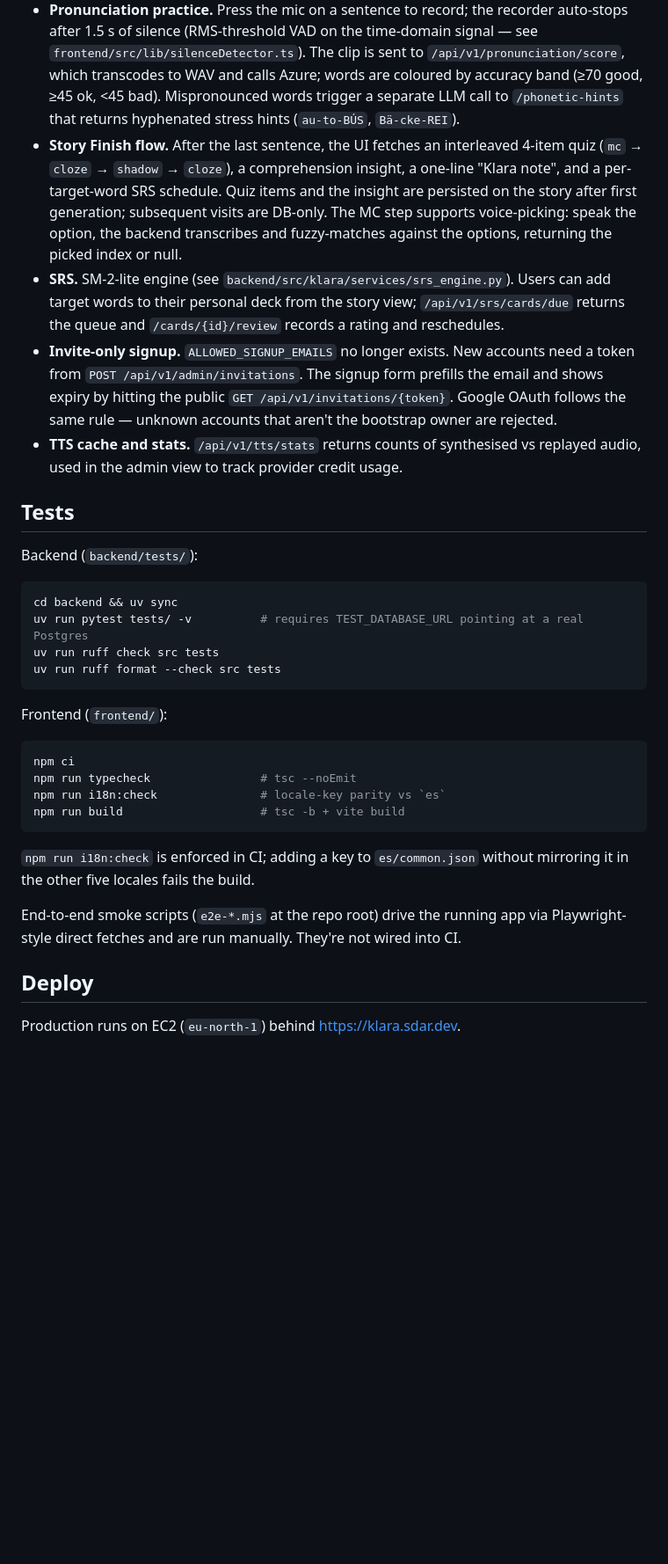
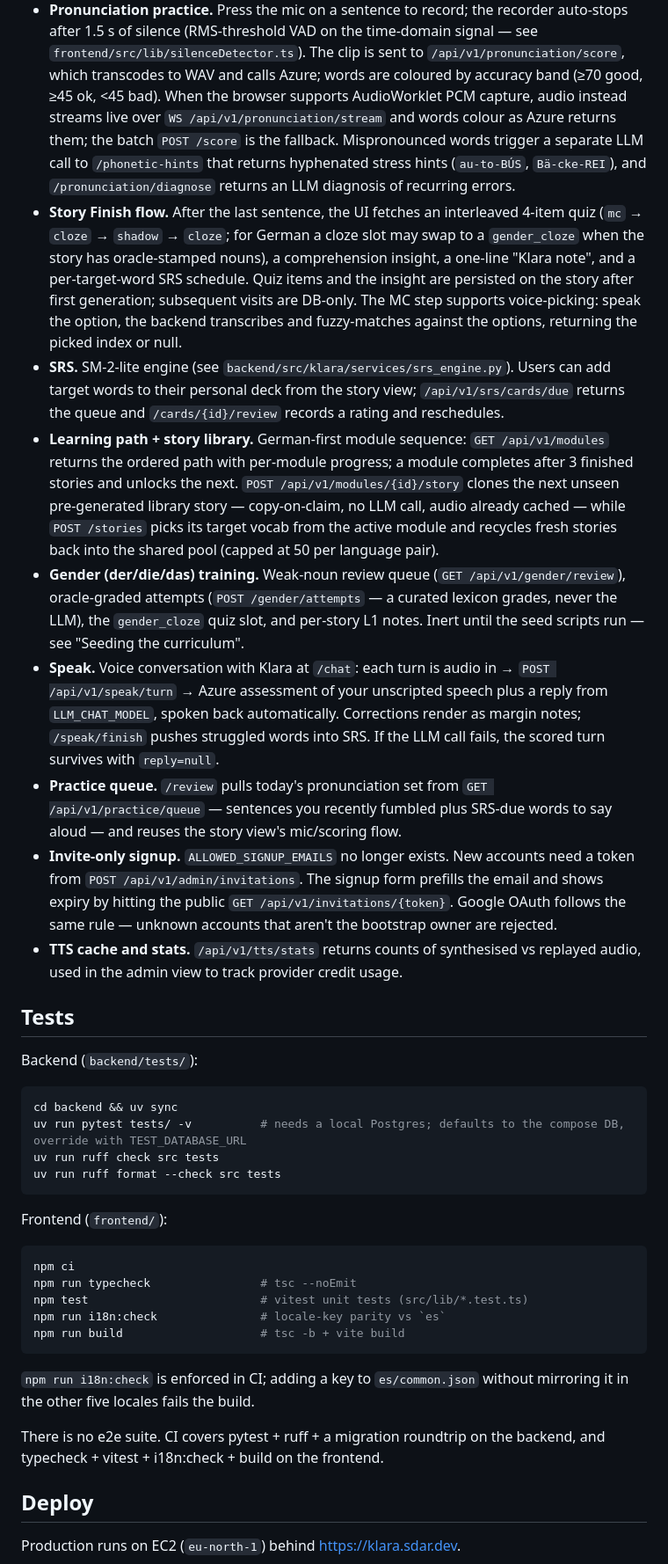
Before and after one commit to sssamuelll/klara, a Markdown page: README.md, the part around one of its changes. Shown at 88% size. Rendered like a GitHub page; blank space fills up the shorter version.

````diff
--- a/README.md
+++ b/README.md
@@ -126,10 +150,16 @@ owner issues invites from the admin panel (`/api/v1/admin/invitations`).
   time-domain signal — see `frontend/src/lib/silenceDetector.ts`). The clip
   is sent to `/api/v1/pronunciation/score`, which transcodes to WAV and calls
   Azure; words are coloured by accuracy band (≥70 good, ≥45 ok, <45 bad).
+  When the browser supports AudioWorklet PCM capture, audio instead streams
+  live over `WS /api/v1/pronunciation/stream` and words colour as Azure
+  returns them; the batch `POST /score` is the fallback.
   Mispronounced words trigger a separate LLM call to `/phonetic-hints` that
-  returns hyphenated stress hints (`au-to-BÚS`, `Bä-cke-REI`).
+  returns hyphenated stress hints (`au-to-BÚS`, `Bä-cke-REI`), and
+  `/pronunciation/diagnose` returns an LLM diagnosis of recurring errors.
 - **Story Finish flow.** After the last sentence, the UI fetches an
-  interleaved 4-item quiz (`mc` → `cloze` → `shadow` → `cloze`), a
+  interleaved 4-item quiz (`mc` → `cloze` → `shadow` → `cloze`; for German a
+  cloze slot may swap to a `gender_cloze` when the story has oracle-stamped
+  nouns), a
   comprehension insight, a one-line "Klara note", and a per-target-word SRS
   schedule. Quiz items and the insight are persisted on the story after first
   generation; subsequent visits are DB-only. The MC step supports
@@ -139,6 +169,26 @@ owner issues invites from the admin panel (`/api/v1/admin/invitations`).
   Users can add target words to their personal deck from the story view;
   `/api/v1/srs/cards/due` returns the queue and `/cards/{id}/review` records a
   rating and reschedules.
+- **Learning path + story library.** German-first module sequence:
+  `GET /api/v1/modules` returns the ordered path with per-module progress; a
+  module completes after 3 finished stories and unlocks the next.
+  `POST /api/v1/modules/{id}/story` clones the next unseen pre-generated
+  library story — copy-on-claim, no LLM call, audio already cached — while
+  `POST /stories` picks its target vocab from the active module and recycles
+  fresh stories back into the shared pool (capped at 50 per language pair).
+- **Gender (der/die/das) training.** Weak-noun review queue
+  (`GET /api/v1/gender/review`), oracle-graded attempts
+  (`POST /gender/attempts` — a curated lexicon grades, never the LLM), the
+  `gender_cloze` quiz slot, and per-story L1 notes. Inert until the seed
+  scripts run — see "Seeding the curriculum".
+- **Speak.** Voice conversation with Klara at `/chat`: each turn is audio in →
+  `POST /api/v1/speak/turn` → Azure assessment of your unscripted speech plus
+  a reply from `LLM_CHAT_MODEL`, spoken back automatically. Corrections render
+  as margin notes; `/speak/finish` pushes struggled words into SRS. If the LLM
+  call fails, the scored turn survives with `reply=null`.
+- **Practice queue.** `/review` pulls today's pronunciation set from
+  `GET /api/v1/practice/queue` — sentences you recently fumbled plus SRS-due
+  words to say aloud — and reuses the story view's mic/scoring flow.
 - **Invite-only signup.** `ALLOWED_SIGNUP_EMAILS` no longer exists. New
   accounts need a token from `POST /api/v1/admin/invitations`. The signup form
   prefills the email and shows expiry by hitting the public
@@ -153,7 +203,7 @@ Backend (`backend/tests/`):
 
 ```bash
 cd backend && uv sync
-uv run pytest tests/ -v          # requires TEST_DATABASE_URL pointing at a real Postgres
+uv run pytest tests/ -v          # needs a local Postgres; defaults to the compose DB, override with TEST_DATABASE_URL
 uv run ruff check src tests
 uv run ruff format --check src tests
 ```
@@ -163,6 +213,7 @@ Frontend (`frontend/`):
 ```bash
 npm ci
 npm run typecheck                # tsc --noEmit
+npm test                         # vitest unit tests (src/lib/*.test.ts)
 npm run i18n:check               # locale-key parity vs `es`
 npm run build                    # tsc -b + vite build
 ```
@@ -170,9 +221,8 @@ npm run build                    # tsc -b + vite build
 `npm run i18n:check` is enforced in CI; adding a key to `es/common.json`
 without mirroring it in the other five locales fails the build.
 
-End-to-end smoke scripts (`e2e-*.mjs` at the repo root) drive the running app
-via Playwright-style direct fetches and are run manually. They're not wired
-into CI.
+There is no e2e suite. CI covers pytest + ruff + a migration roundtrip on the
+backend, and typecheck + vitest + i18n:check + build on the frontend.
 
 ## Deploy
 
````
Also changed, not shown: other parts of README.md (+40 -10 lines).
